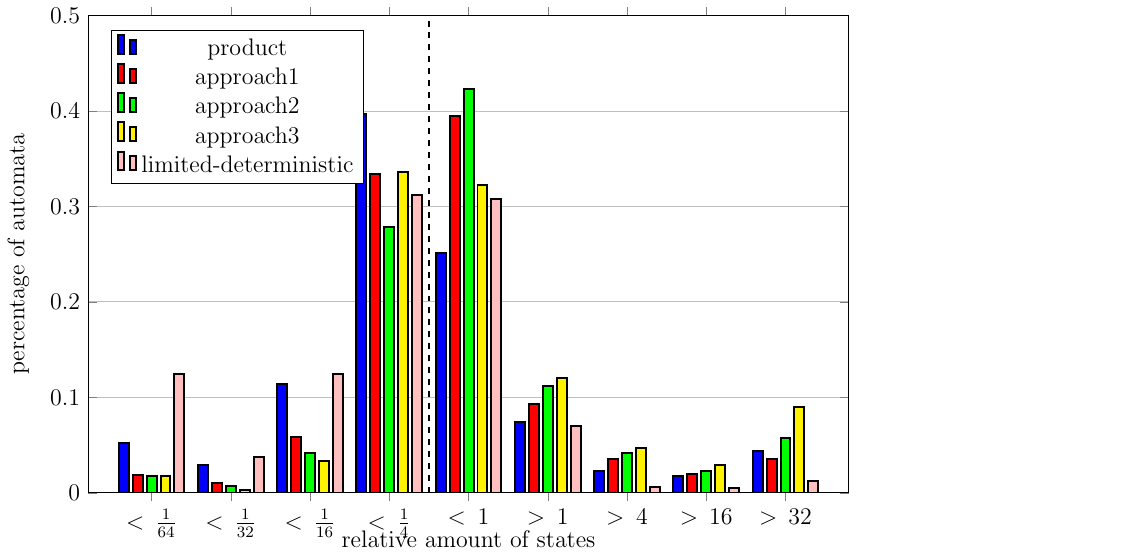
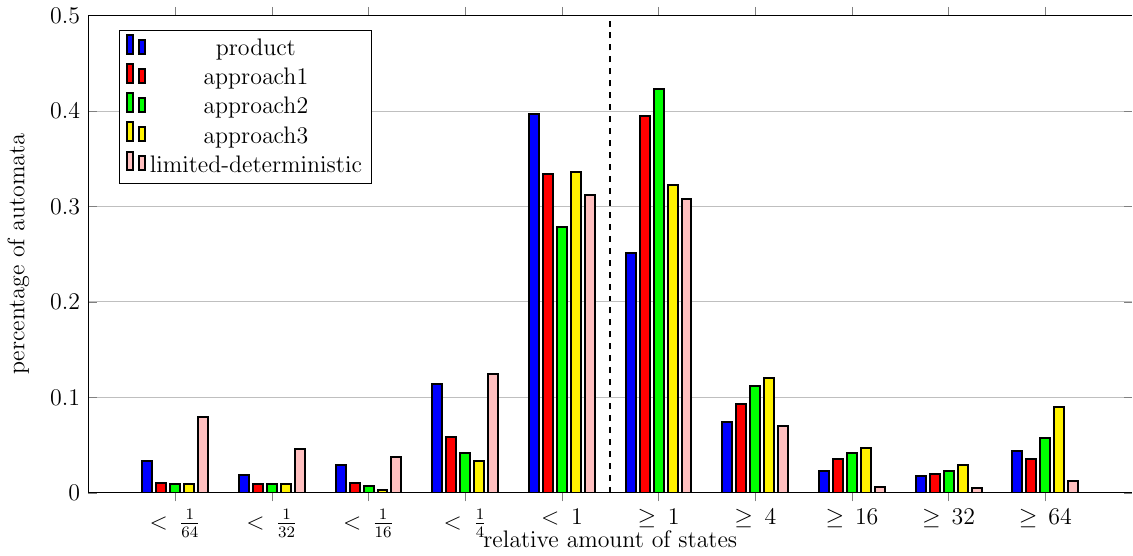
Before and after one commit to JohnathenHarker/2detTELA, a LaTeX figure (figures/fig_compare_all_states.tex): the whole page. The pictures show the PDF file figures/fig_compare_all_states.pdf that the author committed with the source.

```diff
--- a/figures/fig_compare_all_states.tex
+++ b/figures/fig_compare_all_states.tex
@@ -14,15 +14,15 @@
 		%nodes near coords,
 		height=10cm,
 		%width=\textwidth,
-		width = 15cm,
+		width = 20cm,
 		legend columns=1,
 		legend pos=north west,
 		%ticklabel style = {font=\large},
 		%label style = {font=\large},
 		ymajorgrids = true,
 		x tick label style  = {color = black, text width=2cm,align=center},
-		symbolic x coords={ 0.015625, 0.03125, 0.0625, 0.25, 1, 4, 16, 32, 64,   TOL, TOP},
-		xticklabels = {$<\frac{1}{64}$, $< \frac{1}{32}$, $< \frac{1}{16}$, $< \frac{1}{4}$, $<1$, $>1$, $>4$, $>16$, $>32$, $>64$, TOL, TOP},
+		symbolic x coords={ 0.015625, 0.03125, 0.0625, 0.25, 1, 4, 16, 32, 64, 65,   TOL, TOP},
+		xticklabels = {$<\frac{1}{64}$, $< \frac{1}{32}$, $< \frac{1}{16}$, $< \frac{1}{4}$, $< 1$, $\geq1$, $\geq 4$, $\geq 16$, $\geq32$, $\geq64$, TOL, TOP},
 		%symbolic x coords={ 1,2,3},
 		xtick = data,
 		ytick={  0, 0.1, 0.2, 0.3, 0.4, 0.5, 0.6},
@@ -68,12 +68,12 @@
 
 
 		\path
-		(axis cs:0.25, \pgfkeysvalueof{/pgfplots/ymin})
+		(axis cs:1, \pgfkeysvalueof{/pgfplots/ymin})
 		-- coordinate (tmpmin)
-		(axis cs:1, \pgfkeysvalueof{/pgfplots/ymin})
-		(axis cs:0.25, \pgfkeysvalueof{/pgfplots/ymax})
+		(axis cs:4, \pgfkeysvalueof{/pgfplots/ymin})
+		(axis cs:1, \pgfkeysvalueof{/pgfplots/ymax})
 		-- coordinate (tmpmax)
-		(axis cs:1, \pgfkeysvalueof{/pgfplots/ymax})
+		(axis cs:4, \pgfkeysvalueof{/pgfplots/ymax})
 		;
 		\draw[line width = 1pt, dashed] (tmpmin) -- (tmpmax);
 
```
Also changed, not shown: figures/fig_compare_all_time.tex (+7 -7 lines), figures/fig_compare_all_states.pdf, figures/fig_compare_all_time.pdf, 2 other files.
